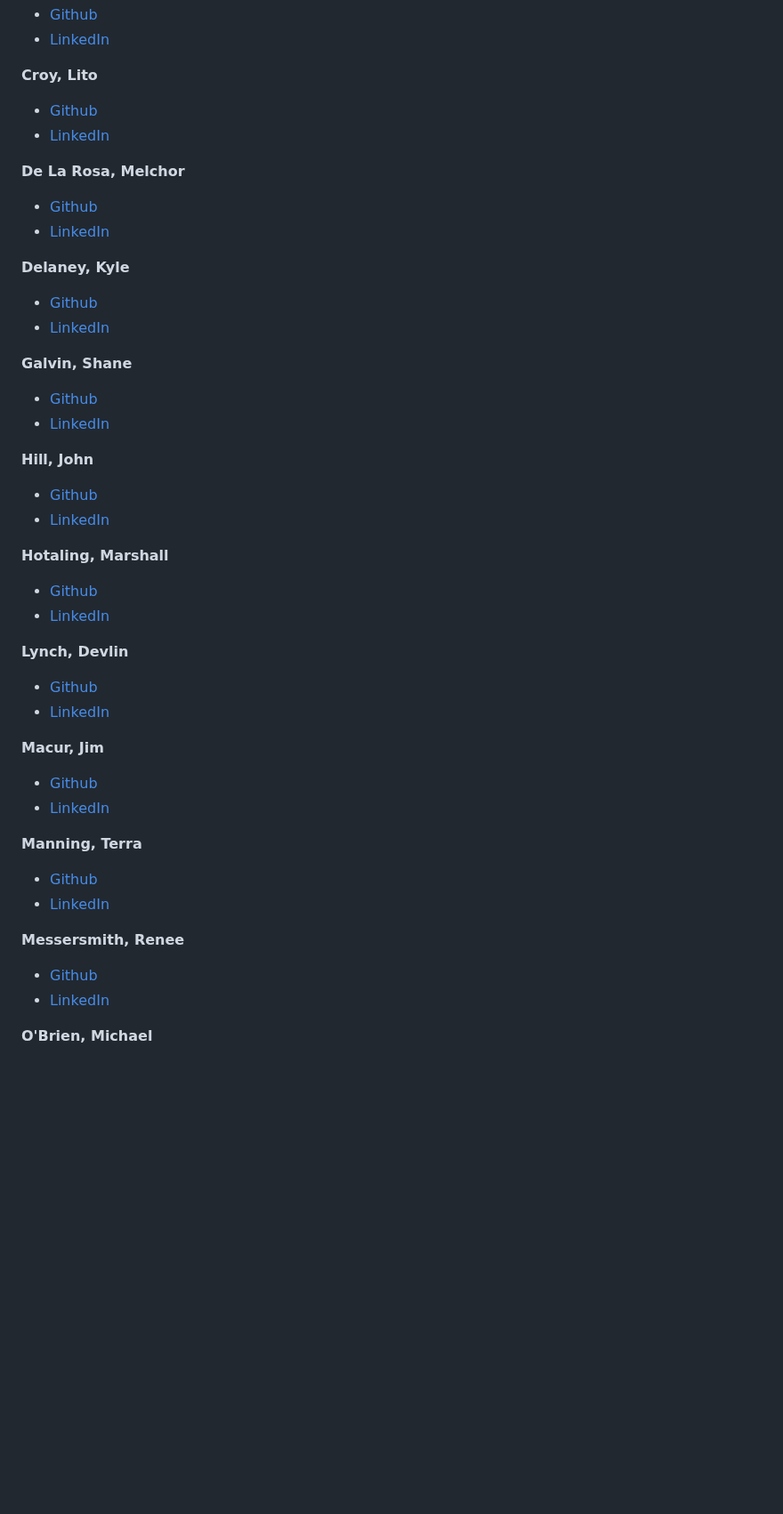
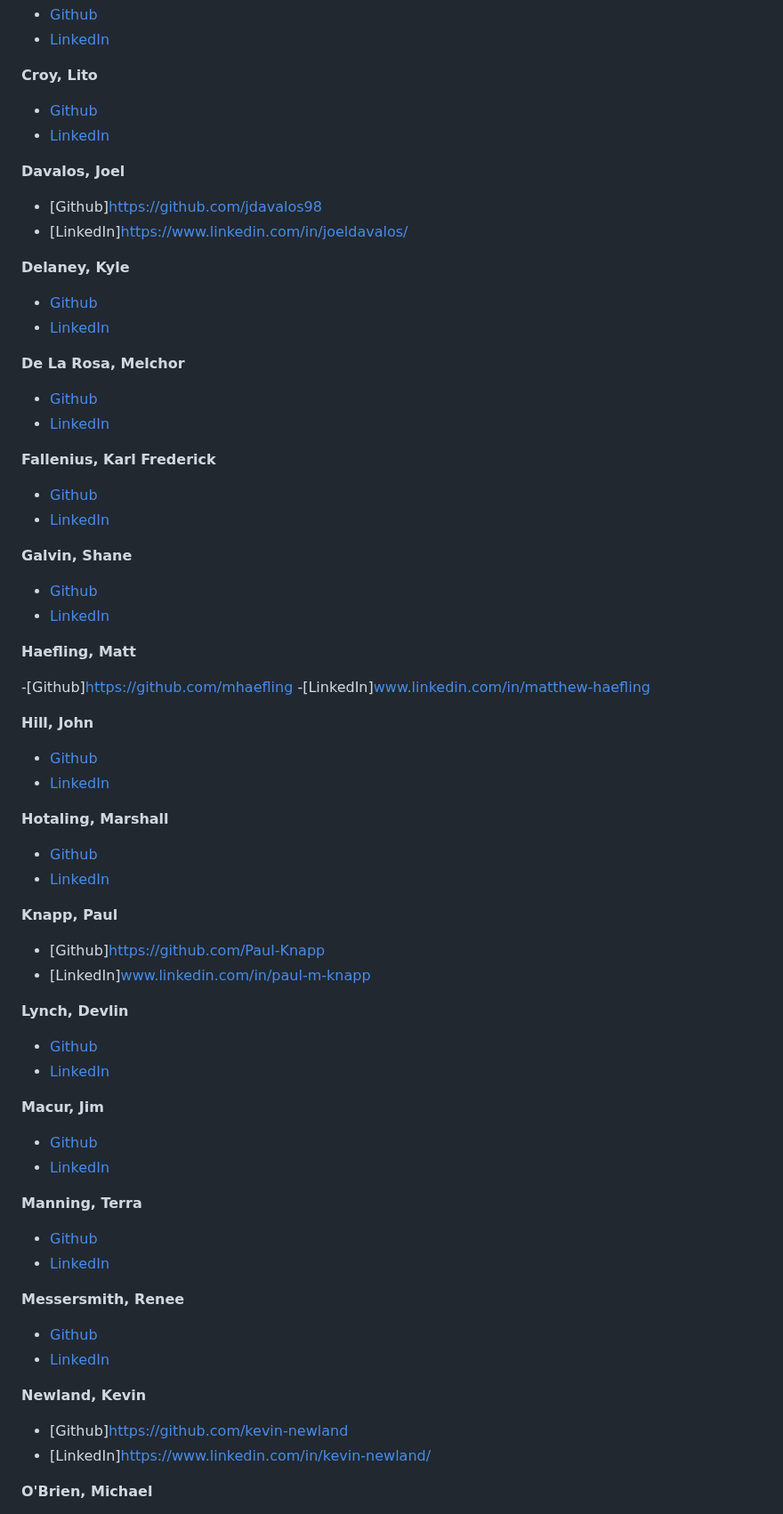
Before and after one commit to turingschool/tracker-crm, a Markdown page: README.md, the part around one of its changes. Shown at 89% size. GitHub-like rendering; blank space fills up the shorter version.

```diff
--- a/README.md
+++ b/README.md
@@ -1788,21 +1798,36 @@ Successful Response:
 - [Github](https://github.com/litobot)
 - [LinkedIn](https://www.linkedin.com/in/litocroy/)
 
+**Davalos, Joel**
+
+- [Github]https://github.com/jdavalos98
+- [LinkedIn]https://www.linkedin.com/in/joeldavalos/
+
+**Delaney, Kyle**
+
+- [Github](https://gist.github.com/kylomite)
+- [LinkedIn](https://www.linkedin.com/in/kylehamptondelaney/)
+
 **De La Rosa, Melchor**
 
 - [Github](https://github.com/MDelarosa1993)
 - [LinkedIn](https://www.linkedin.com/in/melchordelarosa/)
 
-**Delaney, Kyle**
-
-- [Github](https://gist.github.com/kylomite)
-- [LinkedIn](https://www.linkedin.com/in/kylehamptondelaney/)
+**Fallenius, Karl Frederick**
+
+- [Github](https://github.com/SmilodonP)
+- [LinkedIn](https://www.linkedin.com/in/karlfallenius)
 
 **Galvin, Shane**
 
 - [Github](https://github.com/sgalvin36)
 - [LinkedIn](https://www.linkedin.com/in/shane-galvin36/)
 
+**Haefling, Matt**
+
+-[Github]https://github.com/mhaefling
+-[LinkedIn]www.linkedin.com/in/matthew-haefling
+
 **Hill, John**
 
 - [Github](https://github.com/jphill19)
@@ -1813,6 +1838,11 @@ Successful Response:
 - [Github](https://github.com/marshallhotaling)
 - [LinkedIn](https://www.linkedin.com/in/marshall-hotaling-7b52a8304/)
 
+**Knapp, Paul**
+
+- [Github]https://github.com/Paul-Knapp
+- [LinkedIn]www.linkedin.com/in/paul-m-knapp
+
 **Lynch, Devlin**
 
 - [Github](https://github.com/devklynch)
@@ -1825,7 +1855,7 @@ Successful Response:
 
 **Manning, Terra**
 
-- [Github](https://github.com/TDManning/)
+- [Github](https://github.com/TDManning)
 - [LinkedIn](https://www.linkedin.com/in/terra-manning/)
 
 **Messersmith, Renee**
@@ -1833,6 +1863,11 @@ Successful Response:
 - [Github](https://github.com/reneemes)
 - [LinkedIn](https://www.linkedin.com/in/reneemessersmith/)
 
+**Newland, Kevin**
+
+- [Github]https://github.com/kevin-newland
+- [LinkedIn]https://www.linkedin.com/in/kevin-newland/
+
 **O'Brien, Michael**
 
 - [Github](https://github.com/MiTOBrien)
```
Also changed, not shown: other parts of README.md (+31 -1 lines).
